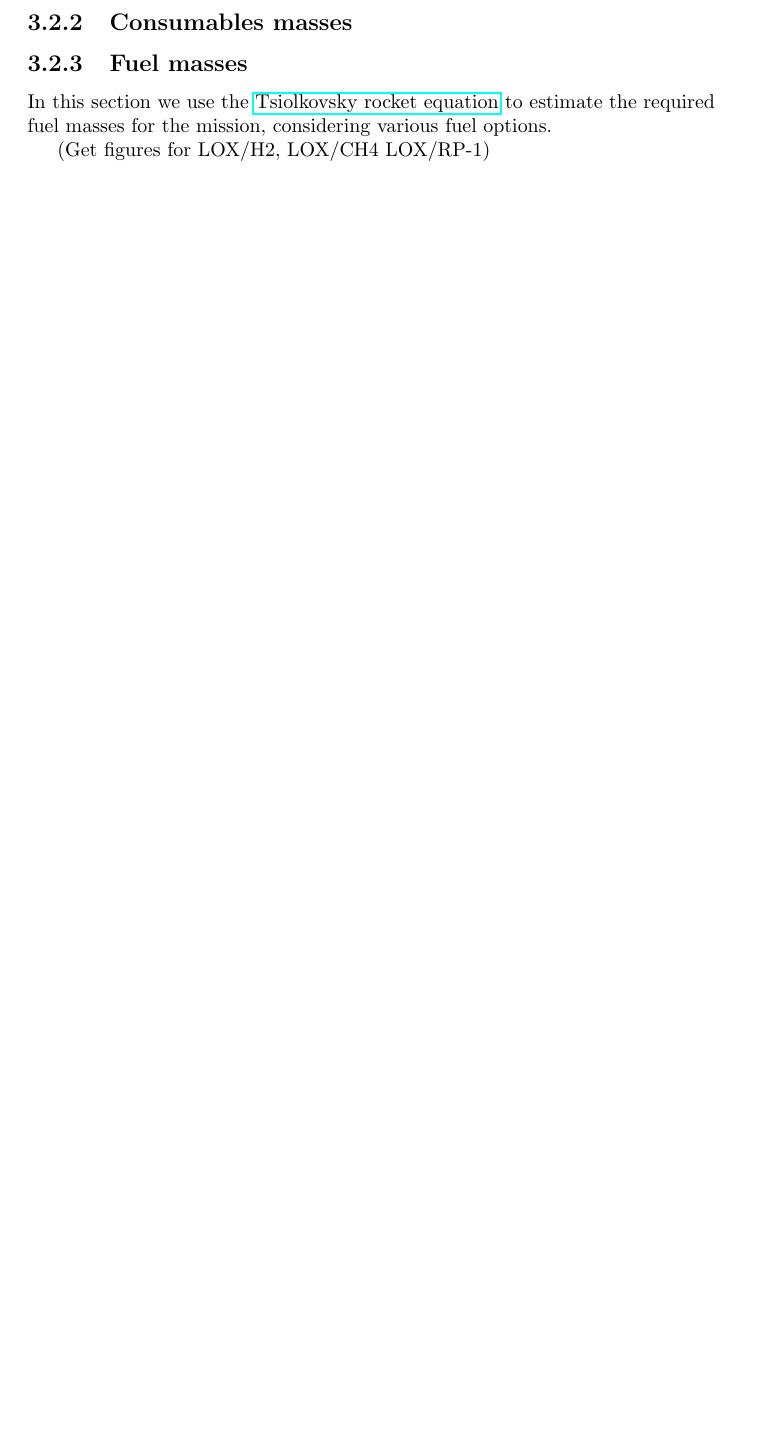
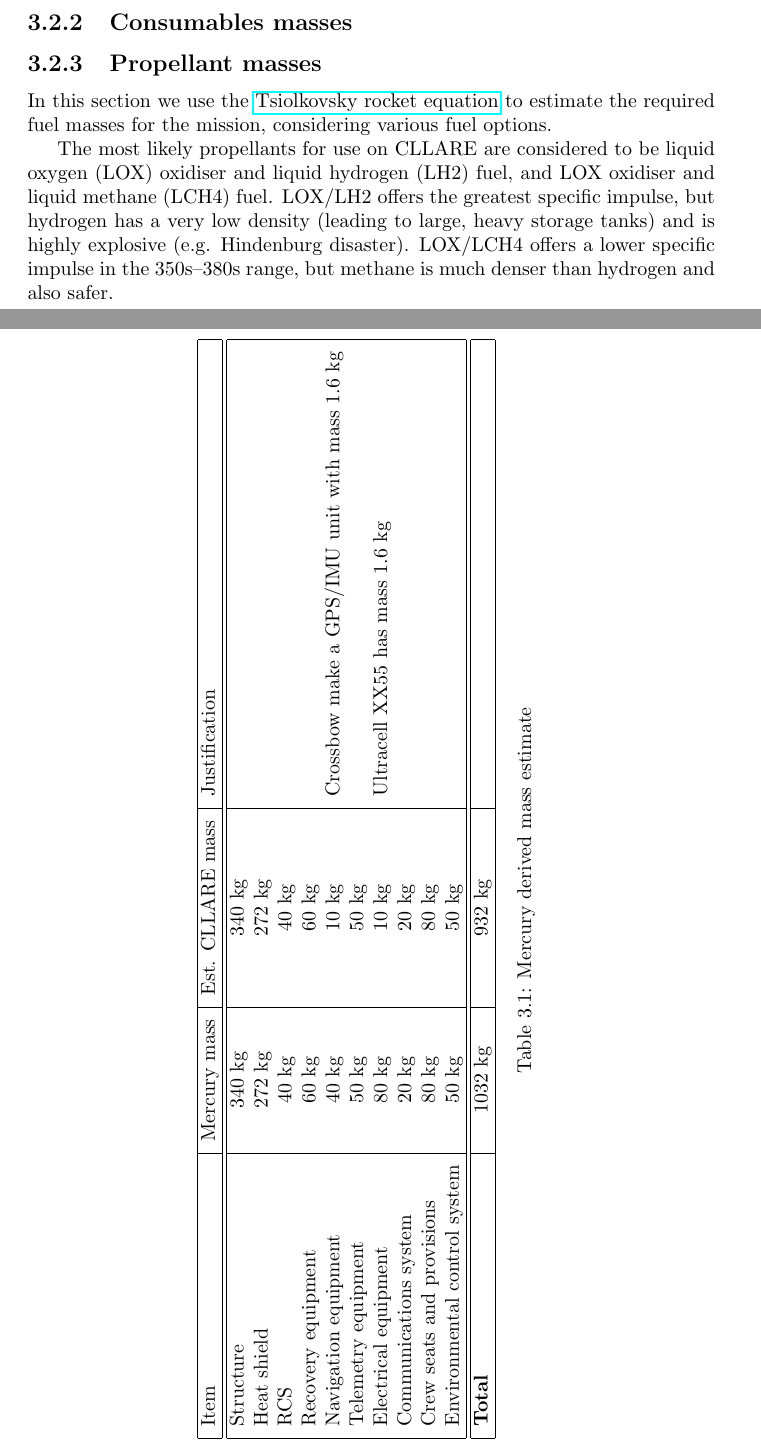
Before and after one commit to brmj/bmillerjacobson-cstart-clone, a LaTeX document (projects/cllare/docs/overview/cllare_overview.tex): part of page 12 of 15 before the commit and two parts of pages 12 and 13 of 18 after it, the two joined at a grey line, cut so that both start at the same text, the shorter picture padded with empty space. The pictures show the PDF file projects/cllare/docs/overview/cllare_overview.pdf that the author committed with the source.

Commit message:
Began work on mass estimates.

```diff
--- a/projects/cllare/docs/overview/cllare_overview.tex
+++ b/projects/cllare/docs/overview/cllare_overview.tex
@@ -159,0 +171,51 @@
+\begin{sidewaystable}
+\centering
+\begin{tabular}{|l|c|c|l|}
+\hline
+Item	& Mercury mass & Est. CLLARE mass & Justification \\
+\hline \hline
+Structure		& 340 kg	& 340 kg & \\
+Heat shield		& 272 kg	& 272 kg & \\
+RCS			& 40 kg		& 40 kg & \\
+Recovery equipment	& 60 kg		& 60 kg & \\
+Navigation equipment	& 40 kg		& 10 kg & Crossbow make a GPS/IMU unit with mass 1.6 kg \\
+Telemetry equipment	& 50 kg		& 50 kg & \\
+Electrical equipment	& 80 kg		& 10 kg & Ultracell XX55 has mass 1.6 kg \\
+Communications system	& 20 kg		& 20 kg & \\
+Crew seats and provisions & 80 kg	& 80 kg & \\
+Environmental control system	& 50 kg		& 50 kg & \\
+\hline \hline
+\textbf{Total}	& 1032 kg & 932 kg	& \\
+\hline
+\end{tabular}
+\caption{Mercury derived mass estimate}
+\label{tab:mercurymass}
+\end{sidewaystable}
+
+The Gemini spacecraft is the spacecraft with the most similar capabilities to the CLLARE CM, in that it allows EVA and can be adapted for long duration flights by the attachment of a supply module.  However, whereas the CLLARE CM has a crew of one, Gemini supported a crew of 2 (hence the name "Gemini" -- "twins").  It is fair to call the CLLARE CM a "one--man Gemini".  Thus, a mass estimate derived from the mass of Gemini can be expected to be an \emph{overestimate} of the mass of the CLLARE CM.
+
+Table \ref{tab:geminimass} gives the masses of all the Gemini spacecraft subsystems (data taken from \href{http://www.astronautix.com/craft/gemini.htm}{Encyclopedia Aeronautica}).  Beside each Gemini mass figure is an estimate of the mass of a corresponding CLLARE CM subsystem, with a justification.  This process leads to a total mass estimate of 1297 kg.
+
+\begin{sidewaystable}
+\centering
+\begin{tabular}{|l|c|c|l|}
+\hline
+Item	& Gemini mass & Est. CLLARE mass & Justification \\
+\hline \hline
+Structure		& 638 kg	& 638 kg &  \\
+Heat shield		& 144 kg	& 144 kg & \\
+RCS			& 133 kg	& 133 kg & \\
+Recovery equipment	& 98 kg		& 98 kg & \\
+Navigation equipment	& 62 kg		& 10 kg & Crossbow make a GPS/IMU unit with mass 1.6 kg \\
+Telemetry equipment	& 51 kg		& 51 kg & \\
+Electrical equipment	& 125 kg		& 10 kg & Ultracell XX55 has mass 1.6 kg \\
+Communications system	& 26 kg		& 26 kg & \\
+Crew seats and provisions & 426 kg	& 213 kg & Halved to account for difference in crew size \\
+Environmental control system	&  117 kg		& 117 kg & \\
+\hline \hline
+\textbf{Total}	& 1707 kg & 1297 kg	& \\
+\hline
+\end{tabular}
+\caption{Gemini derived mass estimate}
+\label{tab:geminimass}
+\end{sidewaystable}
@@ -160,11 +230,11 @@
 
 \subsection{Consumables masses}
 
-\subsection{Fuel masses}
+\subsection{Propellant masses}
 
 In this section we use the \href{http://en.wikipedia.org/wiki/Tsiolkovsky_rocket_equation}{Tsiolkovsky rocket equation} to estimate the required fuel masses for the mission, considering various fuel options.
 
-(Get figures for LOX/H2, LOX/CH4 LOX/RP-1)
+The most likely propellants for use on CLLARE are considered to be liquid oxygen (LOX) oxidiser and liquid hydrogen (LH2) fuel, and LOX oxidiser and liquid methane (LCH4) fuel.  LOX/LH2 offers the greatest specific impulse, but hydrogen has a very low density (leading to large, heavy storage tanks) and is highly explosive (e.g. Hindenburg disaster).  LOX/LCH4 offers a lower specific impulse in the 350s--380s range, but methane is much denser than hydrogen and also safer.
 
 \subsection{Total launch masses}
 
```
Also changed, not shown: projects/cllare/MPW/software/fuel_analysis/fuel_analysis.txt (+26 -25 lines), projects/cllare/MPW/software/fuel_analysis/fuel_analysis.png, projects/cllare/docs/overview/cllare_overview.pdf, projects/cllare/docs/overview/cllare_overview.tex (21 more changed lines), 5 other files.
